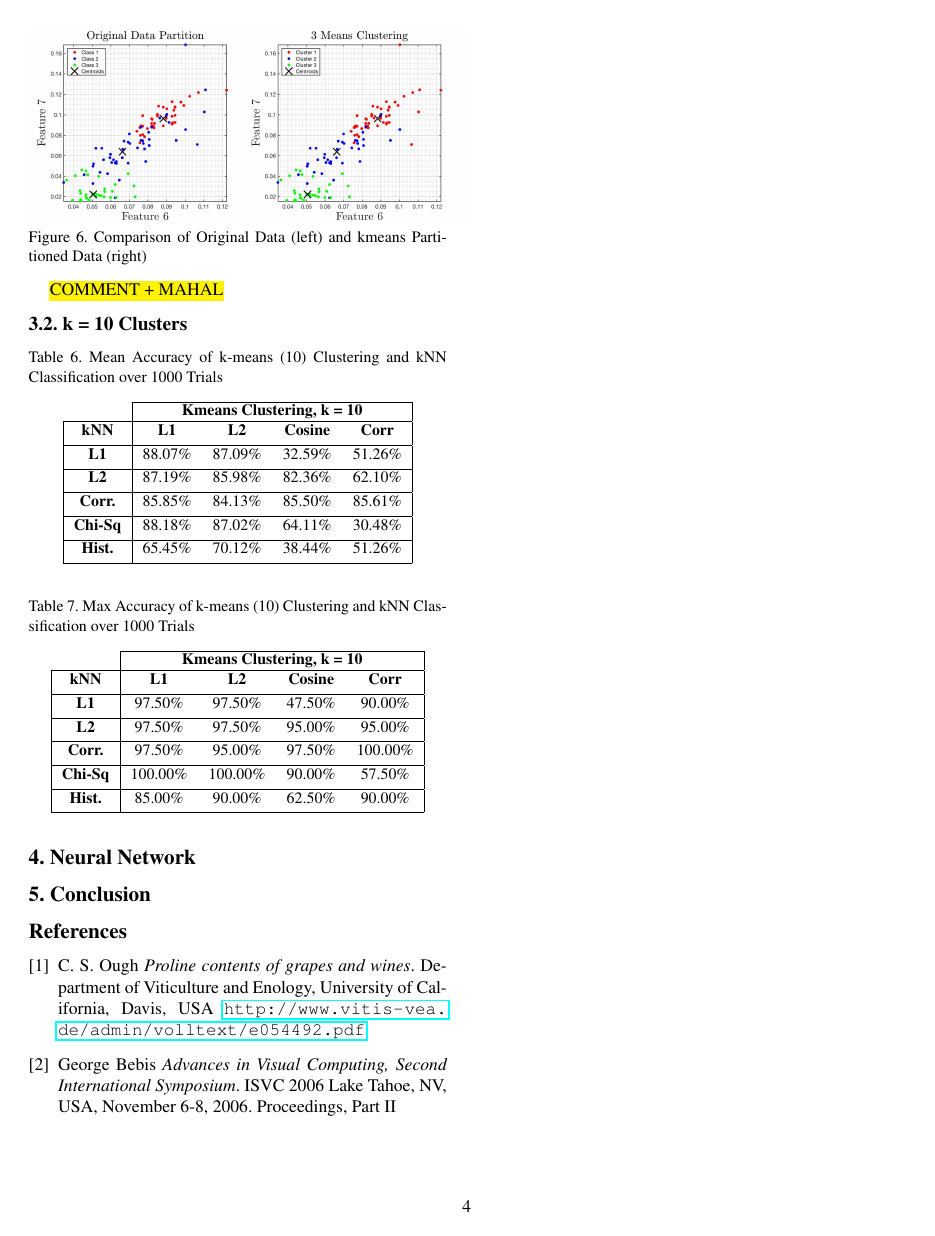
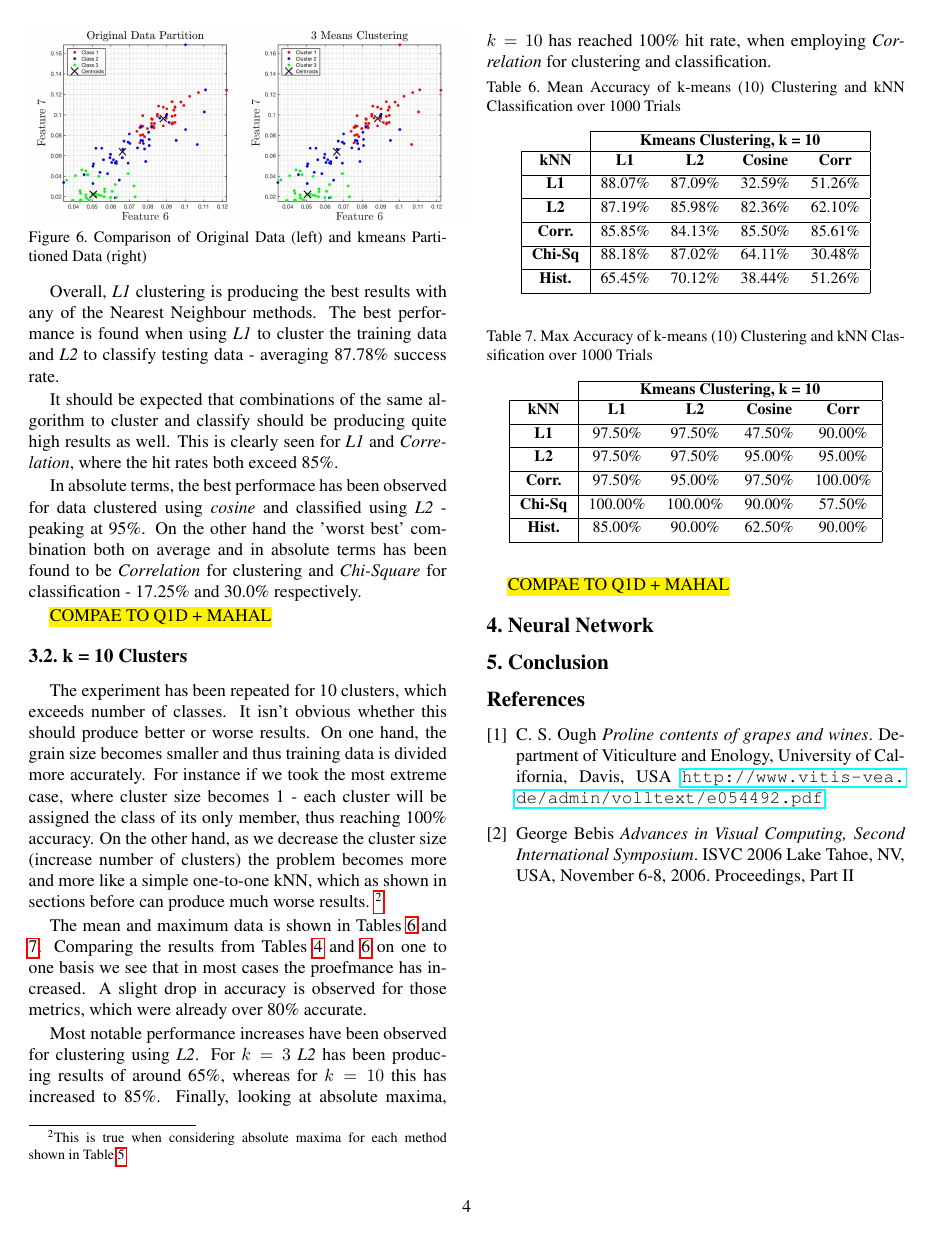
Before and after one commit to JHertz5/PatRec2, a LaTeX paper (Report/Report.tex): page 4 of 4. Compiled offline with pdfLaTeX.

```diff
--- a/Report/Report.tex
+++ b/Report/Report.tex
@@ -278,9 +284,22 @@
 \label{fig:clusFig}}
 \end{figure}
 
-\hl{COMMENT + MAHAL}
+Overall, \textit{L1} clustering is producing the best results with any of the Nearest Neighbour methods. The best performance is found when using \textit{L1} to cluster the training data and \textit{L2} to classify testing data - averaging 87.78\% success rate.
+
+It should be expected that combinations of the same algorithm to cluster and classify should be producing quite high results as well. This is clearly seen for \textit{L1} and \textit{Correlation}, where the hit rates both exceed 85\%.
+
+In absolute terms, the best performace has been observed for data clustered using \textit{cosine} and classified using \textit{L2} - peaking at 95\%. On the other hand the 'worst best' combination both on average and in absolute terms has been found to be \textit{Correlation} for clustering and \textit{Chi-Square} for classification - 17.25\% and 30.0\% respectively.
+
+\hl{COMPAE TO Q1D + MAHAL}
 
 \subsection{k = 10 Clusters}
+
+The experiment has been repeated for 10 clusters, which exceeds number of classes. It isn't obvious whether this should produce better or worse results. On one hand, the grain size becomes smaller and thus training data is divided more accurately. For instance if we took the most extreme case, where cluster size becomes 1 - each cluster will be assigned the class of its only member, thus reaching 100\% accuracy. On the other hand, as we decrease the cluster size (increase number of clusters) the problem becomes more and more like a simple one-to-one kNN, which as shown in sections before can produce much worse results. \footnote{This is true when considering absolute maxima for each method shown in Table \ref{tab:kmeans_3max}}
+
+The mean and maximum data is shown in Tables \ref{tab:kmeans10}
+and \ref{tab:kmeans_max10}. Comparing the results from Tables \ref{tab:kmeans3} and \ref{tab:kmeans10} on one to one basis we see that in most cases the proefmance has increased. A slight drop in accuracy is observed for those metrics, which were already over 80\% accurate.
+
+Most notable performance increases have been observed for clustering using \textit{L2}. For $k=3$ \textit{L2} has been producing results of around 65\%, whereas for $k=10$ this has increased to 85\%. Finally, looking at absolute maxima, $k=10$ has reached 100\% hit rate, when employing \textit{Correlation} for clustering and classification.
 
 \begin{table}[H]
 \caption{Mean Accuracy of k-means (10) Clustering and kNN Classification over 1000 Trials \label{tab:kmeans10}}
@@ -332,6 +351,8 @@
 \end{center}
 \end{table}
 
+\hl{COMPAE TO Q1D + MAHAL}
+
 \section{Neural Network}
 
 \section{Conclusion}
```
Also changed, not shown: Report/Report.pdf, results/NN_HiddenLayer.jpg (added), Report/Report.tex (6 more changed lines), 1 other file.
